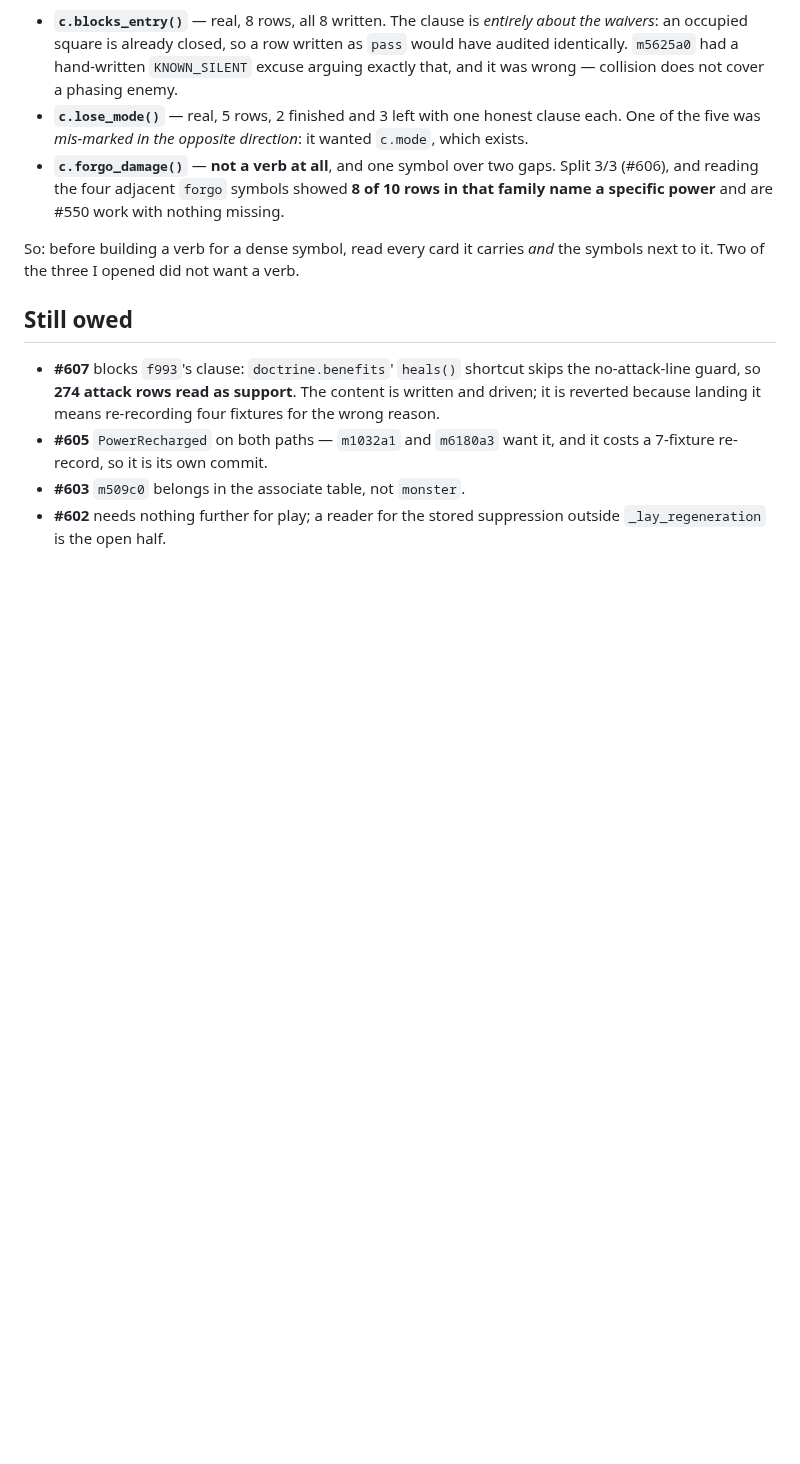
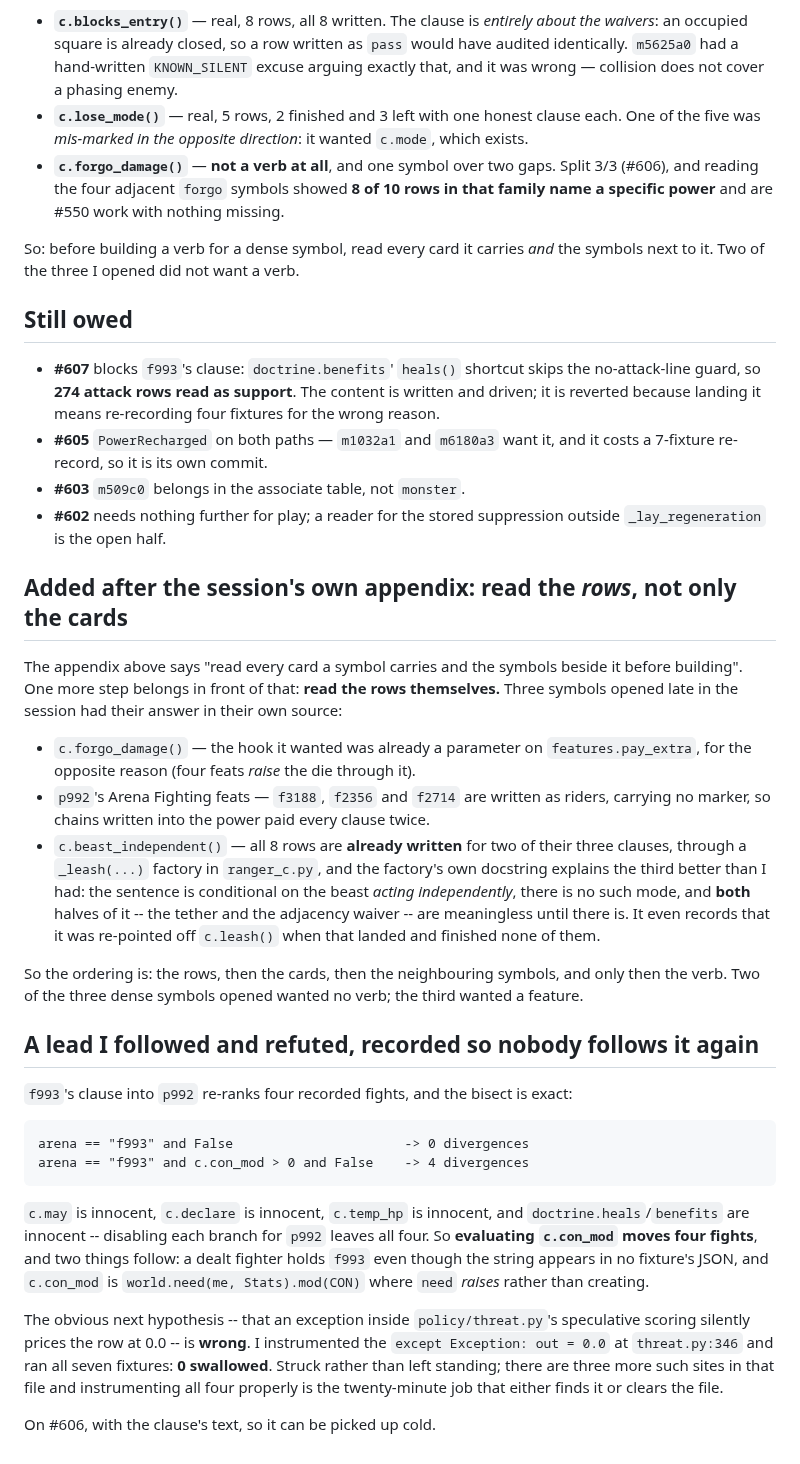
Before and after one commit to camille-ryan/combat_engine, a Markdown page: plans/20261014-heroic-tier-path.md, the part around the change. GitHub-like rendering; blank space fills up the shorter version.

Commit message:
Two late findings: read the rows first, and one refuted lead
**The ordering the appendix was missing.** It says to read every card a
symbol carries before building the verb. One step belongs in front:
read the *rows*. Three symbols opened late had their answer in their own
source -- `features.pay_extra` already took the die as a parameter for the
opposite reason; `p992`'s Arena Fighting feats are written as riders with
no marker, so chains written into the power paid twice; and all eight
`c.beast_independent()` rows are **already written** for two of their three
clauses, with a factory docstring that explains the third better than I had.

That last one is worth reading rather than re-deriving: the sentence is
conditional on the beast *acting independently*, there is no such mode, and
both halves of it -- the tether and the adjacency waiver -- mean nothing
until there is. It even records being re-pointed off `c.leash()` when that
landed and finished none of them.

**And a lead I chased and killed.** `f993`'s clause into `p992` re-ranks
four recorded fights; the bisect is exact and lands on `c.con_mod` alone,
with `c.may`, `c.declare`, `c.temp_hp`, `heals` and `benefits` all cleared
by individual tests. The obvious next hypothesis -- an exception swallowed
inside `policy/threat.py`'s speculative scoring, pricing the row at 0.0 --
is **wrong**: instrumented at `threat.py:346`, all seven fixtures report
**0 swallowed**. Recorded as refuted rather than left as a plausible note
for somebody to spend an hour on.

Nothing else in this commit; the tree is clean and `replay verify` is 7 of
7.

```diff
--- a/plans/20261014-heroic-tier-path.md
+++ b/plans/20261014-heroic-tier-path.md
@@ -367,3 +367,53 @@ verb.
 * **#603** `m509c0` belongs in the associate table, not `monster`.
 * **#602** needs nothing further for play; a reader for the stored
   suppression outside `_lay_regeneration` is the open half.
+
+## Added after the session's own appendix: read the *rows*, not only the cards
+
+The appendix above says "read every card a symbol carries and the symbols
+beside it before building". One more step belongs in front of that: **read
+the rows themselves.** Three symbols opened late in the session had their
+answer in their own source:
+
+* `c.forgo_damage()` — the hook it wanted was already a parameter on
+  `features.pay_extra`, for the opposite reason (four feats *raise* the
+  die through it).
+* `p992`'s Arena Fighting feats — `f3188`, `f2356` and `f2714` are written
+  as riders, carrying no marker, so chains written into the power paid
+  every clause twice.
+* `c.beast_independent()` — all 8 rows are **already written** for two of
+  their three clauses, through a `_leash(...)` factory in `ranger_c.py`,
+  and the factory's own docstring explains the third better than I had:
+  the sentence is conditional on the beast *acting independently*, there
+  is no such mode, and **both** halves of it -- the tether and the
+  adjacency waiver -- are meaningless until there is. It even records that
+  it was re-pointed off `c.leash()` when that landed and finished none of
+  them.
+
+So the ordering is: the rows, then the cards, then the neighbouring
+symbols, and only then the verb. Two of the three dense symbols opened
+wanted no verb; the third wanted a feature.
+
+## A lead I followed and refuted, recorded so nobody follows it again
+
+`f993`'s clause into `p992` re-ranks four recorded fights, and the bisect
+is exact:
+
+    arena == "f993" and False                      -> 0 divergences
+    arena == "f993" and c.con_mod > 0 and False    -> 4 divergences
+
+`c.may` is innocent, `c.declare` is innocent, `c.temp_hp` is innocent, and
+`doctrine.heals`/`benefits` are innocent -- disabling each branch for
+`p992` leaves all four. So **evaluating `c.con_mod` moves four fights**,
+and two things follow: a dealt fighter holds `f993` even though the string
+appears in no fixture's JSON, and `c.con_mod` is `world.need(me,
+Stats).mod(CON)` where `need` *raises* rather than creating.
+
+The obvious next hypothesis -- that an exception inside `policy/threat.py`'s
+speculative scoring silently prices the row at 0.0 -- is **wrong**. I
+instrumented the `except Exception: out = 0.0` at `threat.py:346` and ran
+all seven fixtures: **0 swallowed**. Struck rather than left standing;
+there are three more such sites in that file and instrumenting all four
+properly is the twenty-minute job that either finds it or clears the file.
+
+On #606, with the clause's text, so it can be picked up cold.
```
